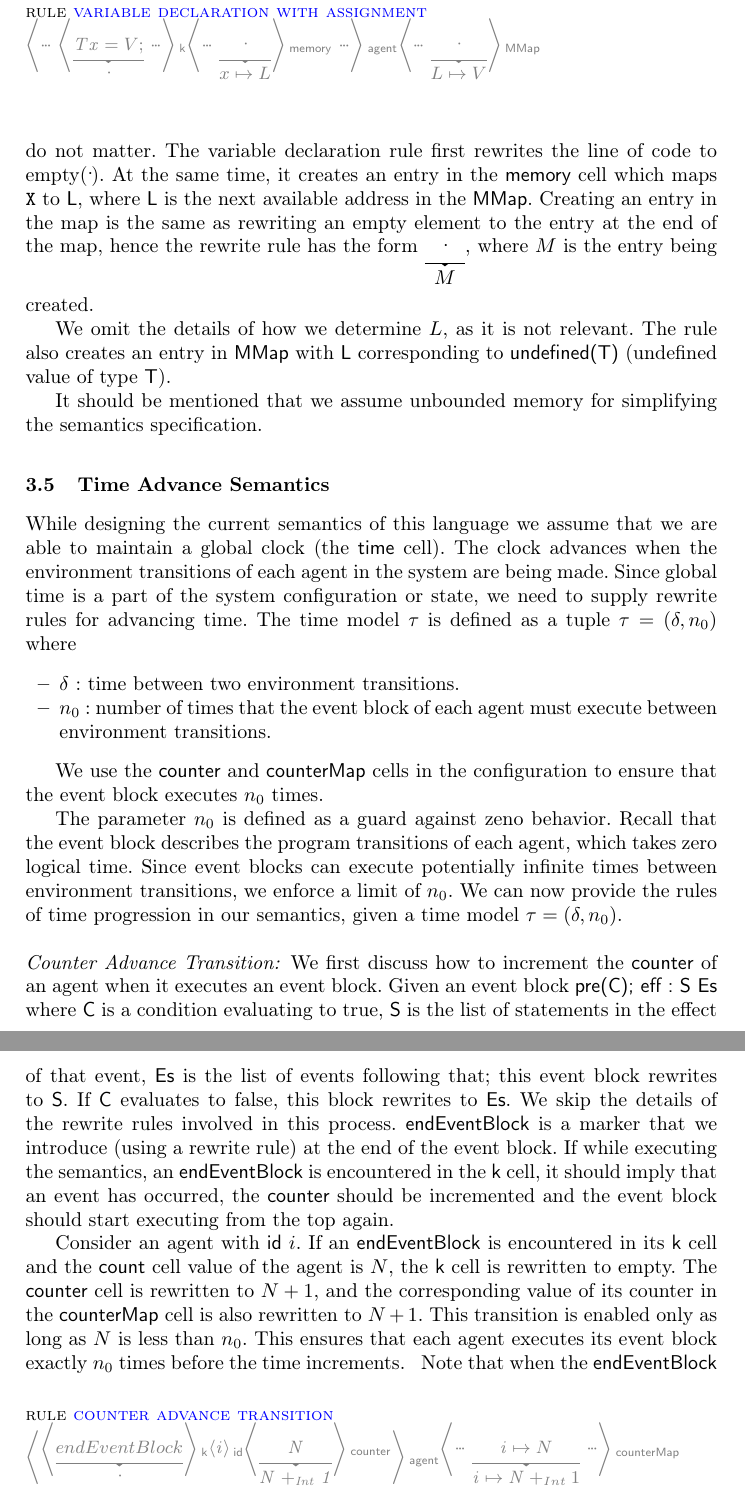
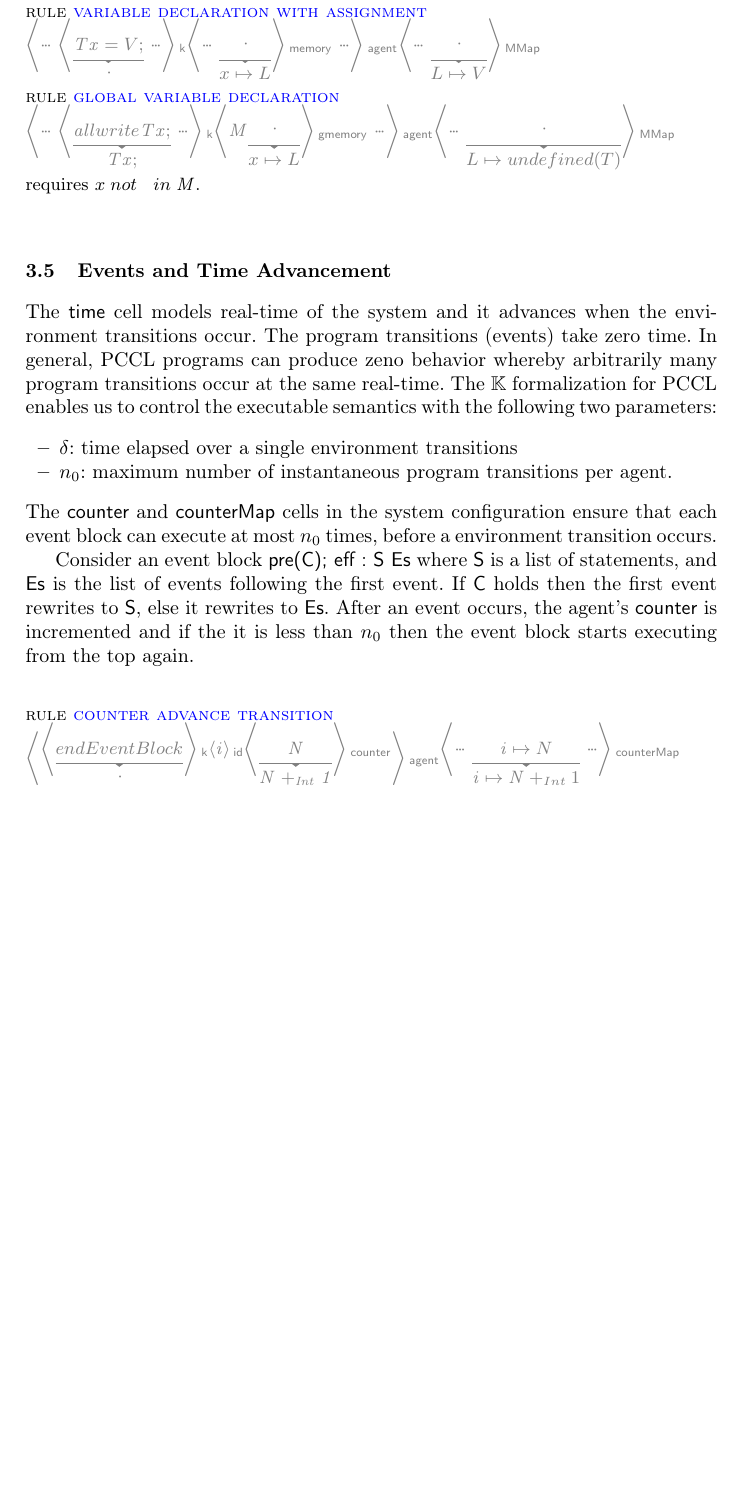
Before and after one commit to ritwika314/ESOP16, a LaTeX paper (main.tex, which reads semantics.tex, variable.tex): two parts of pages 8 and 9 of 17 before the commit and part of page 8 of 16 after it, the two joined at a grey line, cut so that both start at the same text, the shorter picture padded with empty space. Compiled offline with pdfLaTeX.

Commit message:
stopping at the end of 3.5

```diff
--- a/semantics.tex
+++ b/semantics.tex
@@ -120,32 +122,22 @@ The following rewriting rule captures local variable declaration. It creates (a)
 
 \input{variable}
-Recall, the \s{k} cell of an agent holds the code being executed.  Ellipses represents  (possibly empty) additional contents of the cell after the element being rewritten do not matter. The variable declaration rule first rewrites the line of code to empty($\dotCt{}$). At the same time, it creates an entry in the \s{memory} cell which maps \verb|X| to \s{L}, where \s{L} is the next available address in the \s{MMap}. Creating an entry in the map is the same as rewriting an empty element to the entry at the end of the map, hence the rewrite rule has the form $\reduce{\dotCt{}}{{M}}$, where $M$ is the entry being created.
 
-We omit the details of how we determine $L$, as it is not relevant. The rule also creates an entry in \s{MMap} with \s{L} corresponding to \s{undefined(T)} (undefined value of type \s{T}).
 
-It should be mentioned that we assume unbounded memory for simplifying the semantics specification.
 
-\subsection[h]{Time Advance Semantics}
+
+\subsection[h]{Events and Time Advancement}
 \label{sect:exec}
 
+The \s{time} cell models real-time  of the system and it advances when the environment transitions occur. The program transitions (events) take zero time. In general, \rolang programs can produce zeno behavior whereby arbitrarily many program transitions occur at the same real-time. The \K formalization for \rolang enables us to control the executable semantics with the following two parameters:
+ \begin{itemize}
+ \item $\delta$: time elapsed over a single environment transitions
+ \item $n_0$: maximum number of instantaneous program transitions per agent.
+ \end{itemize}
+  The \s{counter} and \s{counterMap} cells in the system configuration ensure that each event block can execute at most ${n_0}$ times, before a environment transition occurs.
 
-While designing the current semantics of this language we assume that we are able to maintain a global clock (the \s{time} cell). The clock advances when the environment transitions of each agent in the system are being made. Since global time is a part of the system configuration or state, we need to supply rewrite rules for advancing time. The time model $\tau$ is defined as a tuple $\tau = (\delta, n_0)$ where
- \begin{itemize}
- \item $\delta$ : time between two environment transitions.
- \item $n_0$ : number of times that the event block of each agent must execute between environment transitions.
+Consider an event block \s{pre(C); eff : S Es} where \s{S} is a list of statements, and \s{Es} is the list of events following the first event. If \s{C} holds then the first event rewrites to \s{S}, else it  rewrites to \s{Es}.
+After an event occurs, the agent's \s{counter} is incremented and if the it is less than $n_0$ then the event block starts executing from the top again.
 
- \end{itemize}
+\input{time1.tex}.
+%\input{time.tex}.
 
-  We use the \s{counter} and \s{counterMap} cells in the configuration to ensure that the event block executes ${n_0}$ times.
-
- The parameter $n_0$ is defined as a guard against zeno behavior. Recall that the event block describes the program transitions of each agent, which takes zero logical time. Since event blocks can execute potentially infinite times between environment transitions, we enforce a limit of $n_0$.
-We can now provide the rules of time progression in our semantics, given a time model $\tau = (\delta,n_0)$.
-
-\paragraph{Counter Advance Transition:}
-We first discuss how to increment the \s{counter} of an agent when it executes an event block. Given an event block \s{pre(C); eff : S Es} where \s{C} is a condition evaluating to true, \s{S} is the list of statements in the effect of that event, \s{Es} is the list of events following that; this event block rewrites to \s{S}. If \s{C} evaluates to false, this block rewrites to \s{Es}. We skip the details of the rewrite rules involved in this process.
-\s{endEventBlock} is a marker that we introduce (using a rewrite rule) at the end of the event block. If while executing the semantics, an \s{endEventBlock} is encountered in the \s{k} cell, it should imply that an event has occurred, the \s{counter} should be incremented and  the event block should start executing from the top again.
-
- Consider an agent with \s{id} $i$. If an \s{endEventBlock} is encountered in its \s{k} cell and the \s{count} cell value of the agent is $N$, the \s{k} cell is rewritten to empty. The \s{counter} cell is rewritten to $N+1$, and the corresponding value of its counter in the \s{counterMap} cell is also rewritten to $N+1$. This transition is enabled only as long as $N$ is less than $n_0$. This ensures that each agent executes its event block exactly $n_0$ times before the time increments.
-\vspace{-1mm}
-\input{time1.tex}
-Note that when the \s{endEventBlock} is encountered, we rewrite the entire \s{k} cell to empty. How does the next iteration of the event block start then? We maintain a copy of the original application code in the state information, which is copied into the \s{k} cell at the beginning of every iteration of the event block. The implementation details are not relevant to the semantics.
--- a/variable.tex
+++ b/variable.tex
@@ -21,4 +21,15 @@
 }}
 }
 {}{}{}{}
+	\krule[global variable declaration]{
+		\kmiddle{agent}{
+			\kprefix{k}{
+				\reduce{{\variable[type]allwrite \variable[type]T \variable[ID]x;}}{{}{{\variable[type]T \variable[ID]x;}}} }
+			\kall{gmemory}{ \variable[Map]M \reduce{{\dotCt{}}}{{}{x \mapsto L}}}
+		}
+		\ksuffix{MMap}{
+			\reduce{\dotCt{}}{{}{L\mapsto undefined(T)}
+			}}
+		}
+		{x \terminal{not}\mbox{ }\terminal{in} \variable[Map]M.}{}{}{}
 \end{figure*}
```
Also changed, not shown: dynamics.tex (+4 -1 lines), time.tex (+1 -16 lines), time1.tex (+16 -0 lines), semantics.tex (43 more changed lines).
